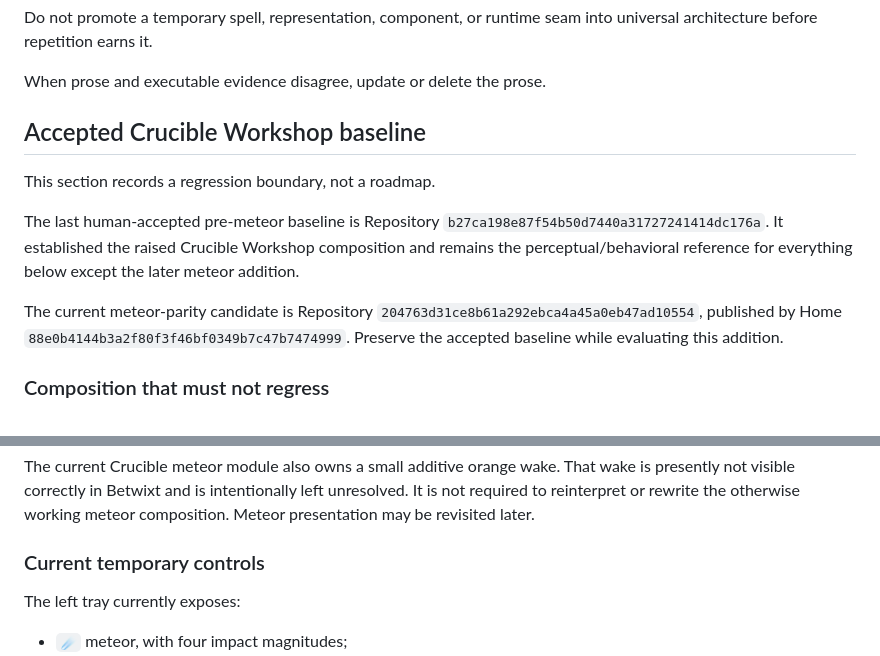
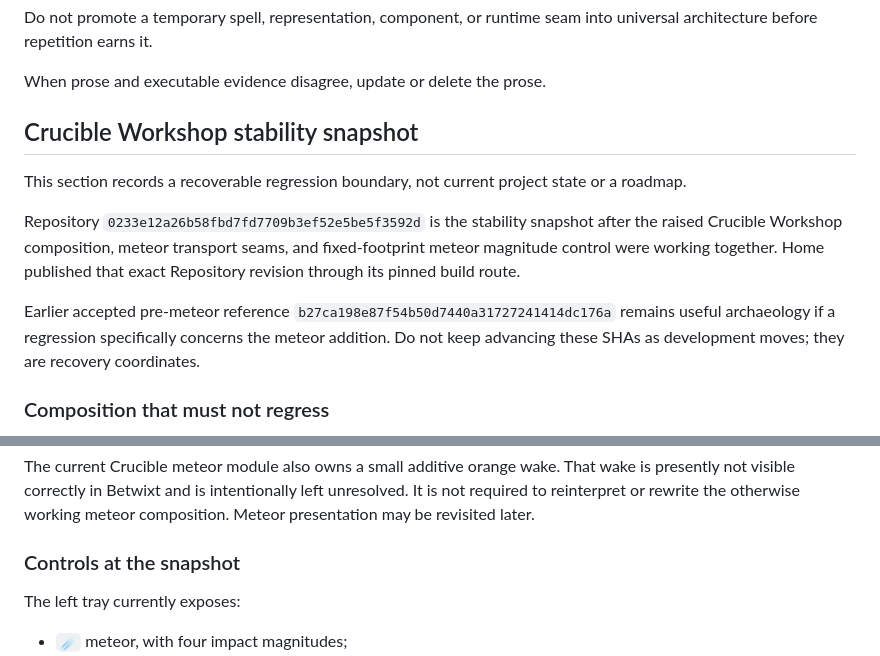
Before and after one commit to bonoj/Repository, a Markdown page: SEMANTIC_SURFACE.md, 2 parts joined by grey strips. Drawn GitHub-style.

Commit message:
Turn Workshop baseline into stability snapshot

```diff
--- a/SEMANTIC_SURFACE.md
+++ b/SEMANTIC_SURFACE.md
@@ -160,13 +160,13 @@ Do not promote a temporary spell, representation, component, or runtime seam int
 
 When prose and executable evidence disagree, update or delete the prose.
 
-## Accepted Crucible Workshop baseline
+## Crucible Workshop stability snapshot
 
-This section records a regression boundary, not a roadmap.
+This section records a recoverable regression boundary, not current project state or a roadmap.
 
-The last human-accepted pre-meteor baseline is Repository `b27ca198e87f54b50d7440a31727241414dc176a`. It established the raised Crucible Workshop composition and remains the perceptual/behavioral reference for everything below except the later meteor addition.
+Repository `0233e12a26b58fbd7fd7709b3ef52e5be5f3592d` is the stability snapshot after the raised Crucible Workshop composition, meteor transport seams, and fixed-footprint meteor magnitude control were working together. Home published that exact Repository revision through its pinned build route.
 
-The current meteor-parity candidate is Repository `204763d31ce8b61a292ebca4a45a0eb47ad10554`, published by Home `88e0b4144b3a2f80f3f46bf0349b7c47b7474999`. Preserve the accepted baseline while evaluating this addition.
+Earlier accepted pre-meteor reference `b27ca198e87f54b50d7440a31727241414dc176a` remains useful archaeology if a regression specifically concerns the meteor addition. Do not keep advancing these SHAs as development moves; they are recovery coordinates.
 
 ### Composition that must not regress
 
@@ -182,7 +182,7 @@ Meteors use the transported Crucible meteor system. Workshop supplies the compos
 
 The current Crucible meteor module also owns a small additive orange wake. That wake is presently not visible correctly in Betwixt and is intentionally left unresolved. It is not required to reinterpret or rewrite the otherwise working meteor composition. Meteor presentation may be revisited later.
 
-### Current temporary controls
+### Controls at the snapshot
 
 The left tray currently exposes:
 
```
